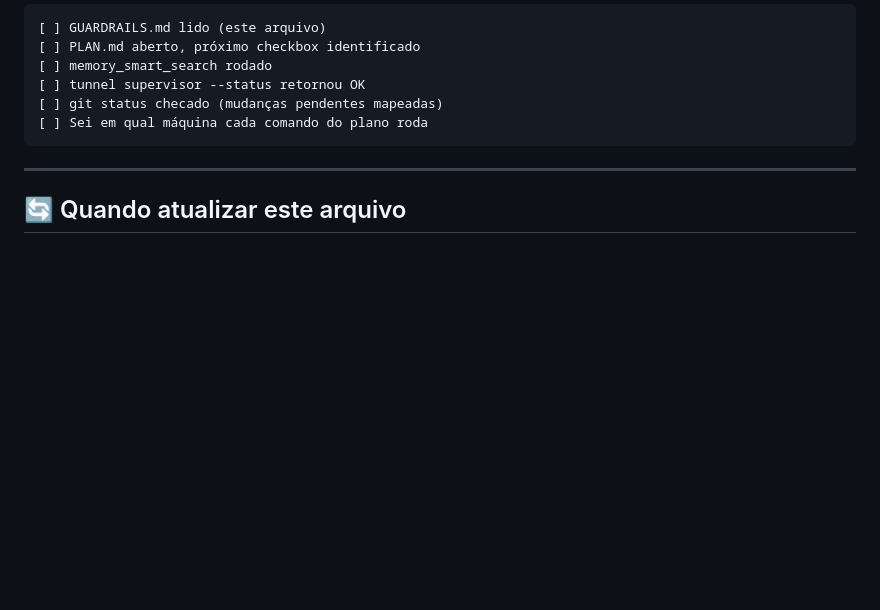
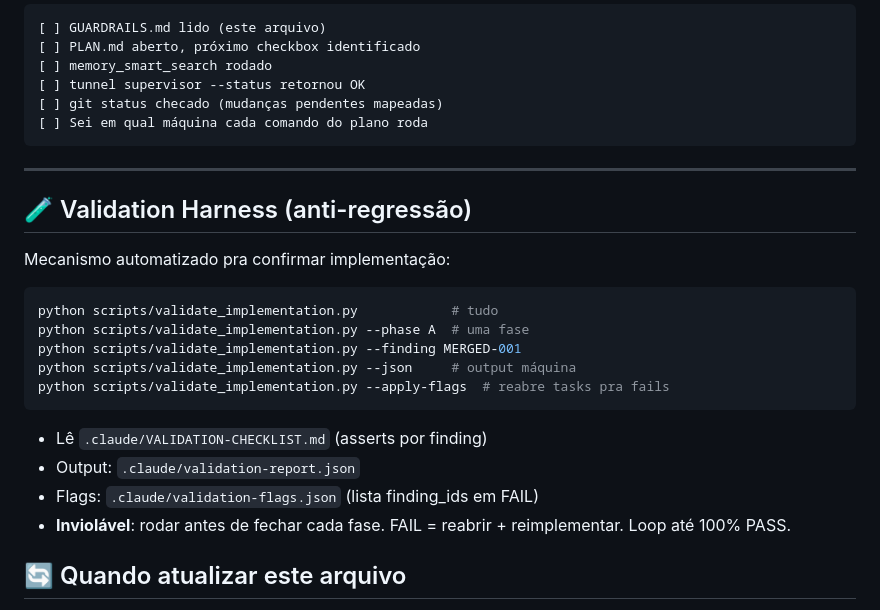
Before and after one commit to caiolea0/hermes-cloud-studio, a Markdown page: .claude/GUARDRAILS.md, the part around the change. GitHub-like rendering; blank space fills up the shorter version.

````diff
--- a/.claude/GUARDRAILS.md
+++ b/.claude/GUARDRAILS.md
@@ -154,6 +154,22 @@ Reagir IMEDIATAMENTE se:
 
 ---
 
+## 🧪 Validation Harness (anti-regressão)
+
+Mecanismo automatizado pra confirmar implementação:
+```bash
+python scripts/validate_implementation.py            # tudo
+python scripts/validate_implementation.py --phase A  # uma fase
+python scripts/validate_implementation.py --finding MERGED-001
+python scripts/validate_implementation.py --json     # output máquina
+python scripts/validate_implementation.py --apply-flags  # reabre tasks pra fails
+```
+
+- Lê `.claude/VALIDATION-CHECKLIST.md` (asserts por finding)
+- Output: `.claude/validation-report.json`
+- Flags: `.claude/validation-flags.json` (lista finding_ids em FAIL)
+- **Inviolável**: rodar antes de fechar cada fase. FAIL = reabrir + reimplementar. Loop até 100% PASS.
+
 ## 🔄 Quando atualizar este arquivo
 
 - Toda decisão arquitetural nova → adiciona linha em "Arquitetura"
````
Also changed, not shown: .claude/PLAN.md (+64 -0 lines).
